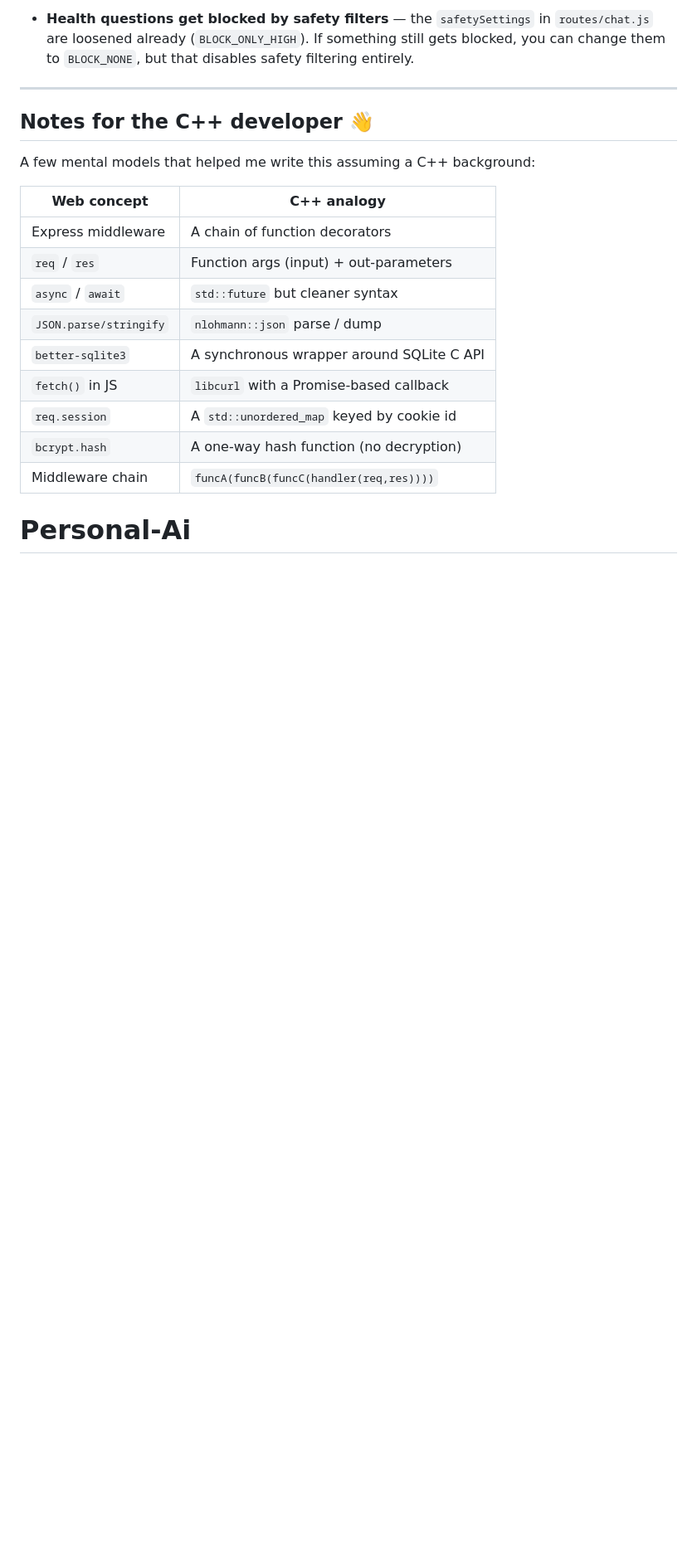
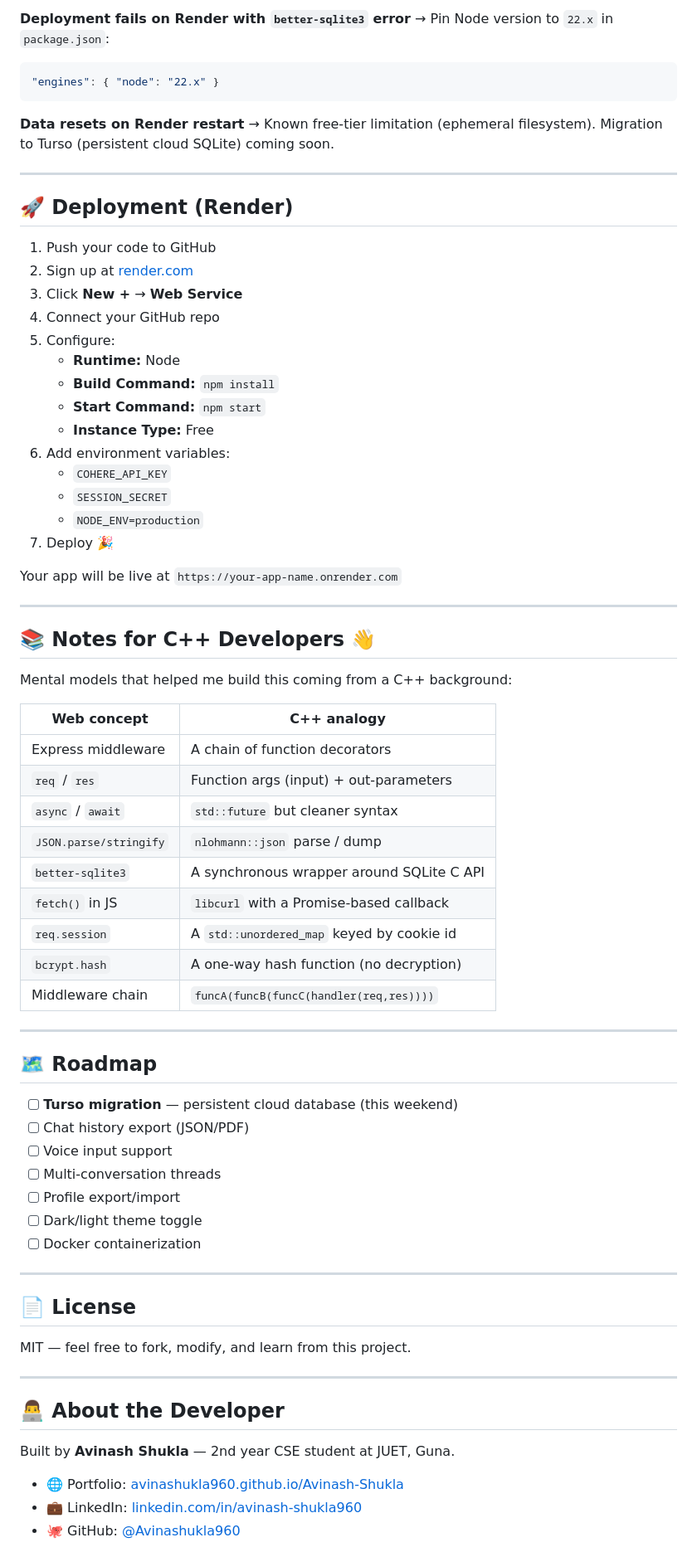
Before and after one commit to Avinashukla960/avinash-ai, a Markdown page: README.md, the part around one of its changes. Shown at 83% size. Drawn GitHub-style; blank space fills up the shorter version.

````diff
--- a/README.md
+++ b/README.md
@@ -151,26 +175,77 @@ Available options (free tier):
 
-- **Health questions get blocked by safety filters** — the
-  `safetySettings` in `routes/chat.js` are loosened already
-  (`BLOCK_ONLY_HIGH`). If something still gets blocked, you can
-  change them to `BLOCK_NONE`, but that disables safety filtering
-  entirely.
+**Deployment fails on Render with `better-sqlite3` error**
+→ Pin Node version to `22.x` in `package.json`:
+```json
+"engines": { "node": "22.x" }
+```
+
+**Data resets on Render restart**
+→ Known free-tier limitation (ephemeral filesystem). Migration to Turso (persistent cloud SQLite) coming soon.
 
 ---
 
-## Notes for the C++ developer 👋
+## 🚀 Deployment (Render)
 
-A few mental models that helped me write this assuming a C++
-background:
+1. Push your code to GitHub
+2. Sign up at [render.com](https://render.com)
+3. Click **New +** → **Web Service**
+4. Connect your GitHub repo
+5. Configure:
+   - **Runtime:** Node
+   - **Build Command:** `npm install`
+   - **Start Command:** `npm start`
+   - **Instance Type:** Free
+6. Add environment variables:
+   - `COHERE_API_KEY`
+   - `SESSION_SECRET`
+   - `NODE_ENV=production`
+7. Deploy 🎉
 
-| Web concept        | C++ analogy                                |
-|--------------------|--------------------------------------------|
-| Express middleware | A chain of function decorators             |
-| `req` / `res`      | Function args (input) + out-parameters     |
-| `async` / `await`  | `std::future` but cleaner syntax           |
-| `JSON.parse/stringify` | `nlohmann::json` parse / dump         |
-| `better-sqlite3`   | A synchronous wrapper around SQLite C API  |
-| `fetch()` in JS    | `libcurl` with a Promise-based callback    |
-| `req.session`      | A `std::unordered_map` keyed by cookie id  |
-| `bcrypt.hash`      | A one-way hash function (no decryption)    |
-| Middleware chain   | `funcA(funcB(funcC(handler(req,res))))`    |
-# Personal-Ai
+Your app will be live at `https://your-app-name.onrender.com`
+
+---
+
+## 📚 Notes for C++ Developers 👋
+
+Mental models that helped me build this coming from a C++ background:
+
+| Web concept            | C++ analogy                                |
+|------------------------|--------------------------------------------|
+| Express middleware     | A chain of function decorators             |
+| `req` / `res`          | Function args (input) + out-parameters     |
+| `async` / `await`      | `std::future` but cleaner syntax           |
+| `JSON.parse/stringify` | `nlohmann::json` parse / dump              |
+| `better-sqlite3`       | A synchronous wrapper around SQLite C API  |
+| `fetch()` in JS        | `libcurl` with a Promise-based callback    |
+| `req.session`          | A `std::unordered_map` keyed by cookie id  |
+| `bcrypt.hash`          | A one-way hash function (no decryption)    |
+| Middleware chain       | `funcA(funcB(funcC(handler(req,res))))`    |
+
+---
+
+## 🗺 Roadmap
+
+- [ ] **Turso migration** — persistent cloud database (this weekend)
+- [ ] Chat history export (JSON/PDF)
+- [ ] Voice input support
+- [ ] Multi-conversation threads
+- [ ] Profile export/import
+- [ ] Dark/light theme toggle
+- [ ] Docker containerization
+
+---
+
+## 📄 License
+
+MIT — feel free to fork, modify, and learn from this project.
+
+---
+
+## 👨‍💻 About the Developer
+
+Built by **Avinash Shukla** — 2nd year CSE student at JUET, Guna.
+
+- 🌐 Portfolio: [avinashukla960.github.io/Avinash-Shukla](https://avinashukla960.github.io/Avinash-Shukla/)
+- 💼 LinkedIn: [linkedin.com/in/avinash-shukla960](https://www.linkedin.com/in/avinash-shukla960/)
+- 🐙 GitHub: [@Avinashukla960](https://github.com/Avinashukla960)
+
````
Also changed, not shown: other parts of README.md (+90 -61 lines).
